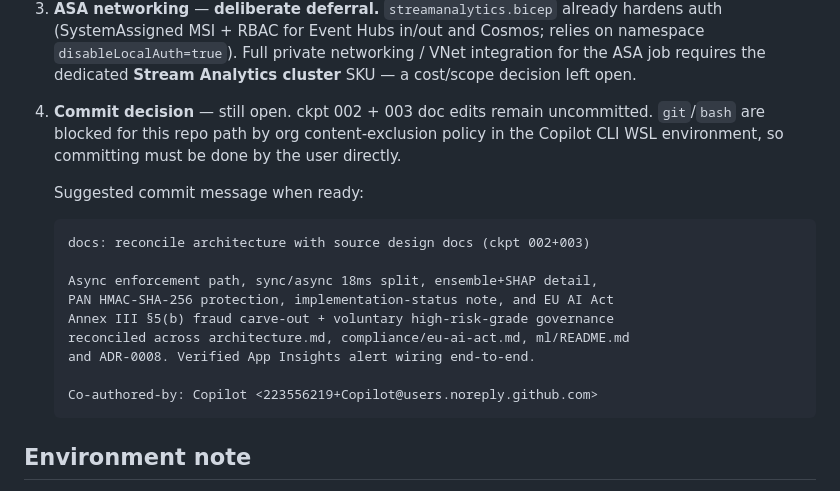
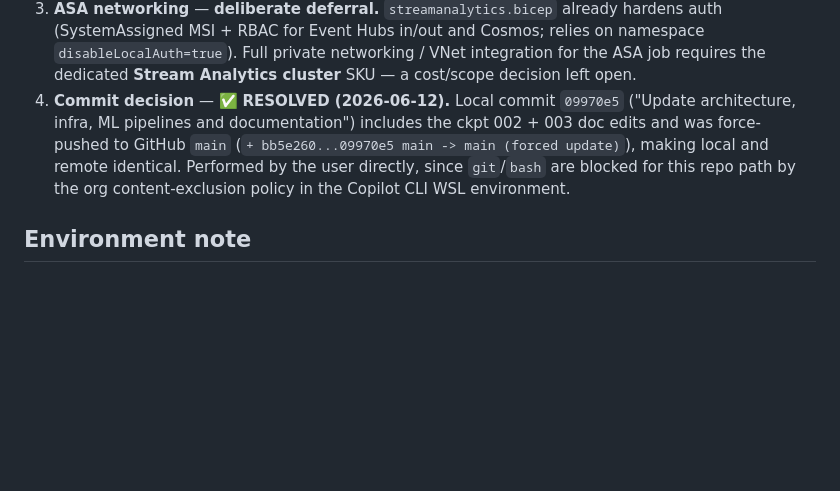
Before and after one commit to JRmon42/FraudIntelligence, a Markdown page: docs/checkpoint-003-architecture-updated-from-docs.md, the part around the change. Rendered like a GitHub page; blank space fills up the shorter version.

Commit message:
docs: mark checkpoint 003 commit/push item resolved
Co-authored-by: Copilot <223556219+Copilot@users.noreply.github.com>

````diff
--- a/docs/checkpoint-003-architecture-updated-from-docs.md
+++ b/docs/checkpoint-003-architecture-updated-from-docs.md
@@ -53,22 +53,13 @@ All edits described by the checkpoint are present and consistent:
    on namespace `disableLocalAuth=true`). Full private networking / VNet integration
    for the ASA job requires the dedicated **Stream Analytics cluster** SKU — a
    cost/scope decision left open.
-4. **Commit decision** — still open. ckpt 002 + 003 doc edits remain uncommitted.
-   `git`/`bash` are blocked for this repo path by org content-exclusion policy in the
-   Copilot CLI WSL environment, so committing must be done by the user directly.
-
-   Suggested commit message when ready:
-   ```
-   docs: reconcile architecture with source design docs (ckpt 002+003)
-
-   Async enforcement path, sync/async 18ms split, ensemble+SHAP detail,
-   PAN HMAC-SHA-256 protection, implementation-status note, and EU AI Act
-   Annex III §5(b) fraud carve-out + voluntary high-risk-grade governance
-   reconciled across architecture.md, compliance/eu-ai-act.md, ml/README.md
-   and ADR-0008. Verified App Insights alert wiring end-to-end.
-
-   Co-authored-by: Copilot <223556219+Copilot@users.noreply.github.com>
-   ```
+4. **Commit decision** — ✅ **RESOLVED (2026-06-12).** Local commit `09970e5`
+   ("Update architecture, infra, ML pipelines and documentation") includes the
+   ckpt 002 + 003 doc edits and was force-pushed to GitHub `main`
+   (`+ bb5e260...09970e5 main -> main (forced update)`), making local and remote
+   identical. Performed by the user directly, since `git`/`bash` are blocked for
+   this repo path by the org content-exclusion policy in the Copilot CLI WSL
+   environment.
 
 ## Environment note
 - In the Copilot CLI WSL environment, the repo path may be blocked for the `bash`/`git`
````
